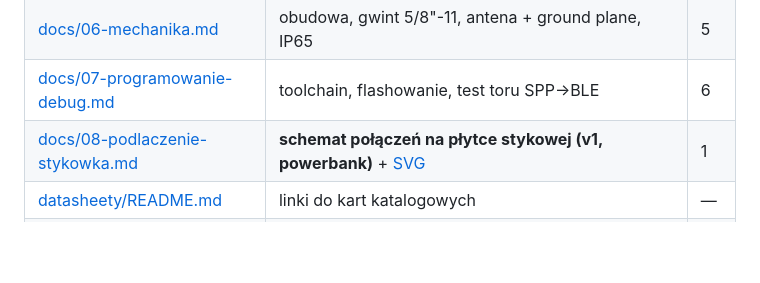
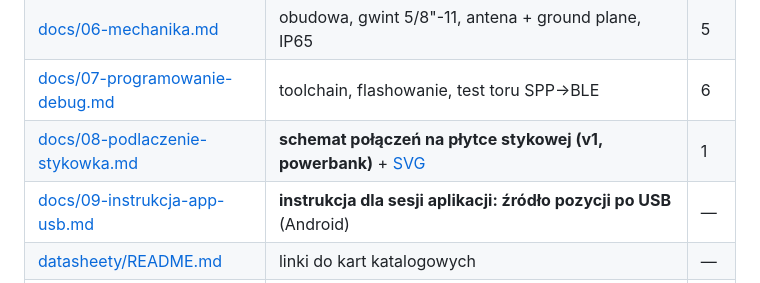
Before and after one commit to grekot/GPS_RTK, a Markdown page: elektronika/README.md, the part around the change. GitHub-like rendering; blank space fills up the shorter version.

```diff
--- a/elektronika/README.md
+++ b/elektronika/README.md
@@ -20,6 +20,7 @@ Aplikacja mobilna — osobna sesja (`../app/`). Kontekst produktu: [`../PROJEKT.
 | [docs/06-mechanika.md](docs/06-mechanika.md) | obudowa, gwint 5/8"-11, antena + ground plane, IP65 | 5 |
 | [docs/07-programowanie-debug.md](docs/07-programowanie-debug.md) | toolchain, flashowanie, test toru SPP→BLE | 6 |
 | [docs/08-podlaczenie-stykowka.md](docs/08-podlaczenie-stykowka.md) | **schemat połączeń na płytce stykowej (v1, powerbank)** + [SVG](docs/podlaczenie-stykowka-v1.svg) | 1 |
+| [docs/09-instrukcja-app-usb.md](docs/09-instrukcja-app-usb.md) | **instrukcja dla sesji aplikacji: źródło pozycji po USB** (Android) | — |
 | [datasheety/README.md](datasheety/README.md) | linki do kart katalogowych | — |
 | [kicad/](kicad/) | **pełny schemat** + **PCB-carrier** (gniazda pod moduły + devkit ESP32, DRC 0 naruszeń, nietrasowana): [schemat PDF](kicad/gps_rtk_v1.pdf), [PCB 3D](kicad/gps_rtk_v1_pcb.png) | 1/7 |
 
```
Also changed, not shown: PROJEKT.md (+4 -0 lines), elektronika/docs/09-instrukcja-app-usb.md (added, +122 -0 lines).
